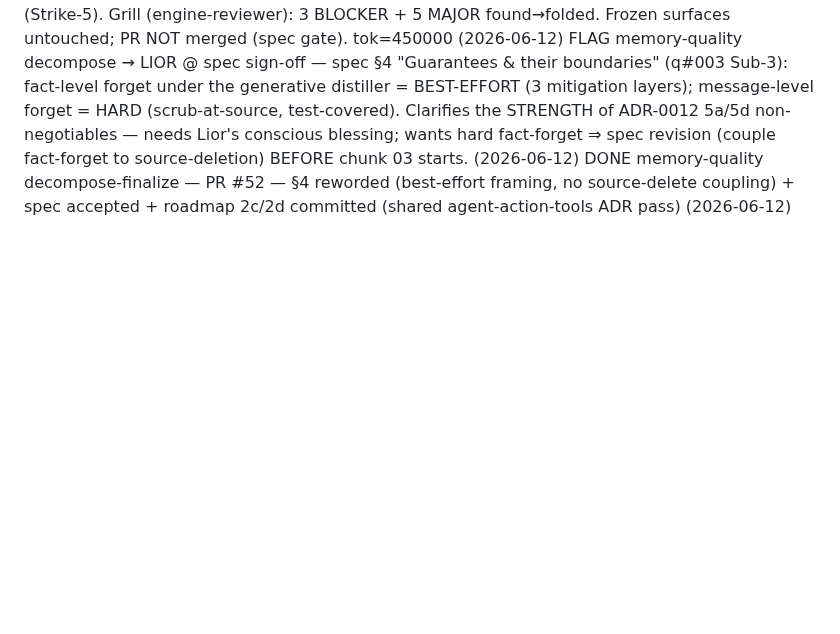
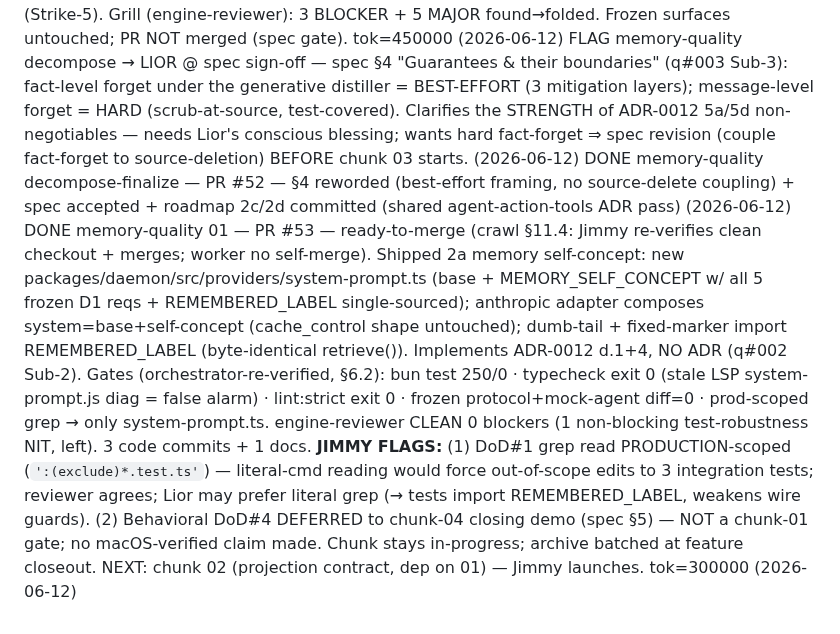
Before and after one commit to LiorBraginsky/AgenticEngine, a Markdown page: orchestration/conveyor-ledger.md, the part around the change. Drawn GitHub-style; blank space fills up the shorter version.

Commit message:
chore(conveyor): ledger — memory-quality 01 DONE ready-to-merge (PR #53)
Co-Authored-By: Claude Opus 4.8 (1M context) <noreply@anthropic.com>

```diff
--- a/orchestration/conveyor-ledger.md
+++ b/orchestration/conveyor-ledger.md
@@ -46,3 +46,4 @@ CLOSEOUT security-hardening — 2026-06-12: chunks 01/02/03 + 3 plans archived (
 DONE    memory-quality decompose — PR #52 — 4 chunks (01 self-concept → 02 projection-contract → 03 smart-provider+EXECUTED-probe → 04 default-flip+demo, strictly sequential) + spec-YES (docs/specs/2026-06-12-memory-quality.md, draft → awaits Lior §5.2). Seams via bus q#001-003 (jimmy): THIN fact shape · GLOBAL re-projection (transactional replace, scan-per-fact, LLM-outside-tx) · ONE re-projection/disconnect (trigger=reprojection/-failed, row per dismissed thread) · digest bound INTRA-thread-only M=50, ALL threads iterated (q#003 fixed a q#001 rider collision the grill caught) · haiku-4-5 distill behind injectable clientFactory, no-key→dumb-tail fallback · static-always self-concept in shared system-prompt.ts + [remembered] single-source · NO new ADR (implements ADR-0012 d.1+4) · default flip isolated LAST behind executed probe (Strike-5). Grill (engine-reviewer): 3 BLOCKER + 5 MAJOR found→folded. Frozen surfaces untouched; PR NOT merged (spec gate). tok=450000  (2026-06-12)
 FLAG    memory-quality decompose → LIOR @ spec sign-off — spec §4 "Guarantees & their boundaries" (q#003 Sub-3): fact-level forget under the generative distiller = BEST-EFFORT (3 mitigation layers); message-level forget = HARD (scrub-at-source, test-covered). Clarifies the STRENGTH of ADR-0012 5a/5d non-negotiables — needs Lior's conscious blessing; wants hard fact-forget ⇒ spec revision (couple fact-forget to source-deletion) BEFORE chunk 03 starts.  (2026-06-12)
 DONE    memory-quality decompose-finalize — PR #52 — §4 reworded (best-effort framing, no source-delete coupling) + spec accepted + roadmap 2c/2d committed (shared agent-action-tools ADR pass)  (2026-06-12)
+DONE    memory-quality 01 — PR #53 — ready-to-merge (crawl §11.4: Jimmy re-verifies clean checkout + merges; worker no self-merge). Shipped 2a memory self-concept: new packages/daemon/src/providers/system-prompt.ts (base + MEMORY_SELF_CONCEPT w/ all 5 frozen D1 reqs + REMEMBERED_LABEL single-sourced); anthropic adapter composes system=base+self-concept (cache_control shape untouched); dumb-tail + fixed-marker import REMEMBERED_LABEL (byte-identical retrieve()). Implements ADR-0012 d.1+4, NO ADR (q#002 Sub-2). Gates (orchestrator-re-verified, §6.2): bun test 250/0 · typecheck exit 0 (stale LSP system-prompt.js diag = false alarm) · lint:strict exit 0 · frozen protocol+mock-agent diff=0 · prod-scoped grep → only system-prompt.ts. engine-reviewer CLEAN 0 blockers (1 non-blocking test-robustness NIT, left). 3 code commits + 1 docs. **JIMMY FLAGS:** (1) DoD#1 grep read PRODUCTION-scoped (`':(exclude)*.test.ts'`) — literal-cmd reading would force out-of-scope edits to 3 integration tests; reviewer agrees; Lior may prefer literal grep (→ tests import REMEMBERED_LABEL, weakens wire guards). (2) Behavioral DoD#4 DEFERRED to chunk-04 closing demo (spec §5) — NOT a chunk-01 gate; no macOS-verified claim made. Chunk stays in-progress; archive batched at feature closeout. NEXT: chunk 02 (projection contract, dep on 01) — Jimmy launches. tok=300000  (2026-06-12)
```
